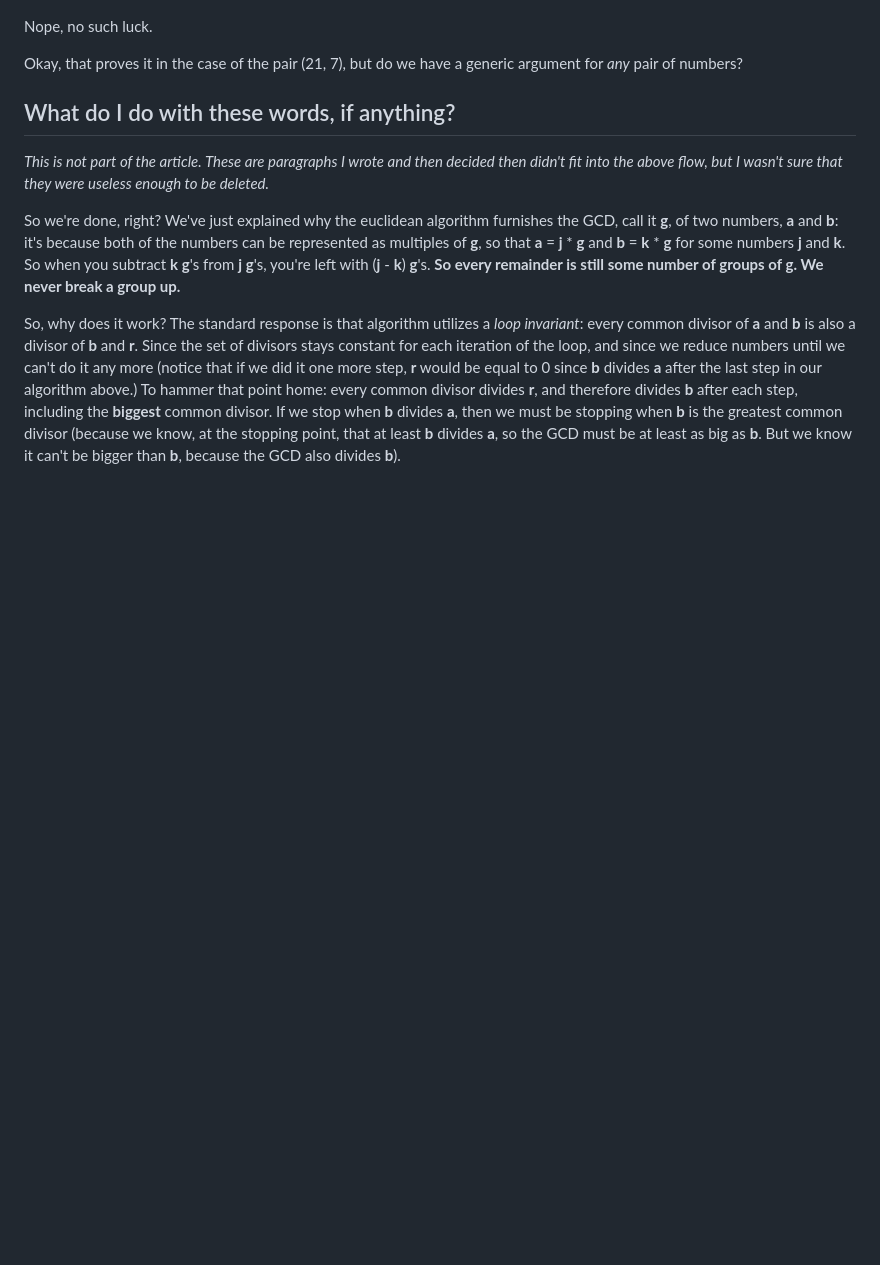
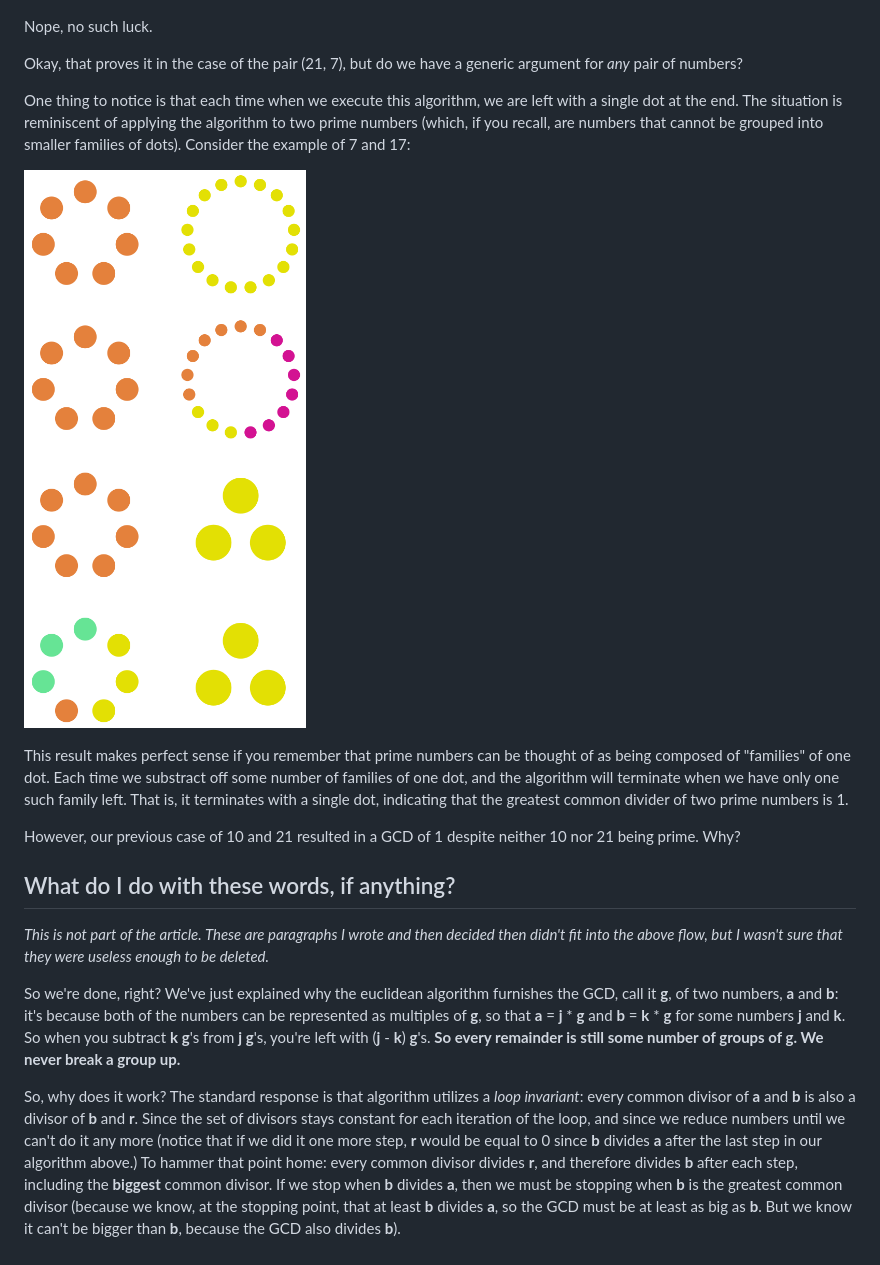
Before and after one commit to fred6/jackanapes, a Markdown page: eucalg.md, the part around the change. GitHub-like rendering; pictures changed too: images/7_17.png (added); blank space fills up the shorter version.

Commit message:
add explanation (w/ diagram) of two prime numbers for eucalg

```diff
--- a/eucalg.md
+++ b/eucalg.md
@@ -79,6 +79,14 @@ Nope, no such luck.
 
 Okay, that proves it in the case of the pair (21, 7), but do we have a generic argument for *any* pair of numbers?
 
+One thing to notice is that each time when we execute this algorithm, we are left with a single dot at the end. The situation is reminiscent of applying the algorithm to two prime numbers (which, if you recall, are numbers that cannot be grouped into smaller families of dots). Consider the example of 7 and 17:
+
+![](images/7_17.png)
+
+This result makes perfect sense if you remember that prime numbers can be thought of as being composed of "families" of one dot. Each time we substract off some number of families of one dot, and the algorithm will terminate when we have only one such family left. That is, it terminates with a single dot, indicating that the greatest common divider of two prime numbers is 1.
+
+However, our previous case of 10 and 21 resulted in a GCD of 1 despite neither 10 nor 21 being prime. Why?
+
 
 
 ## What do I do with these words, if anything?
```
Also changed, not shown: 1 other file.
